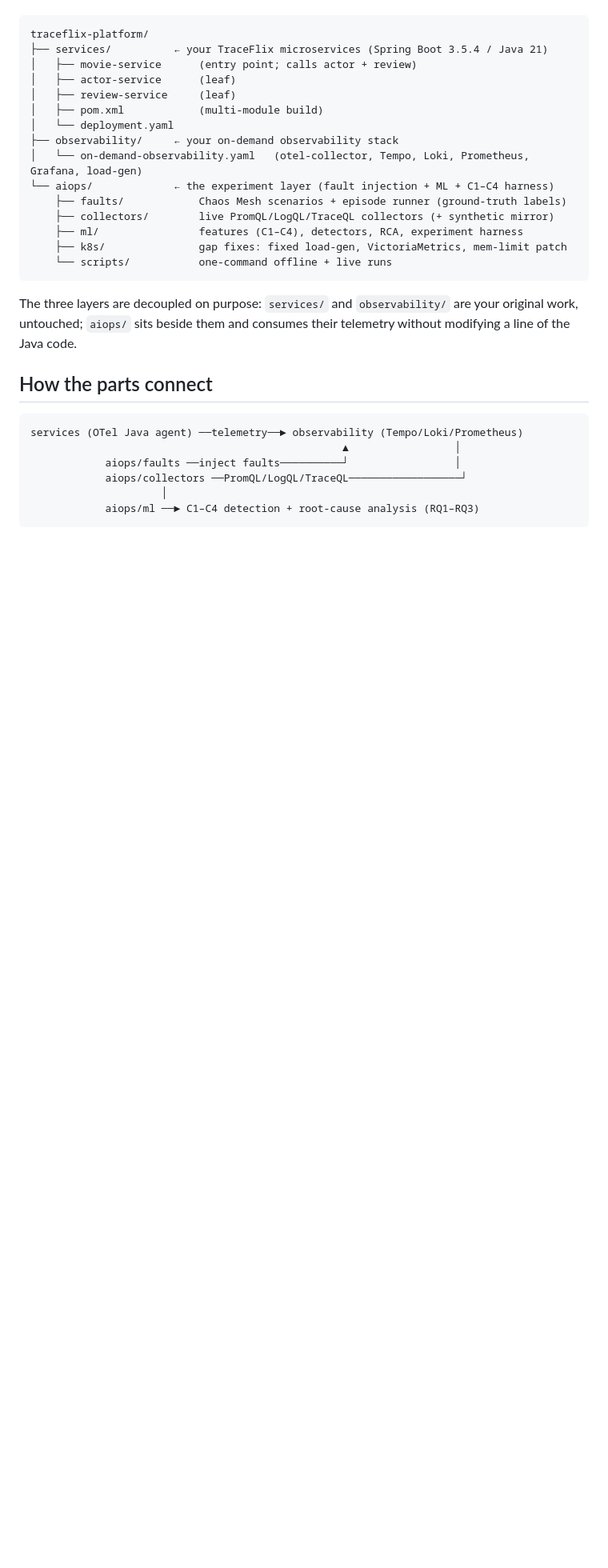
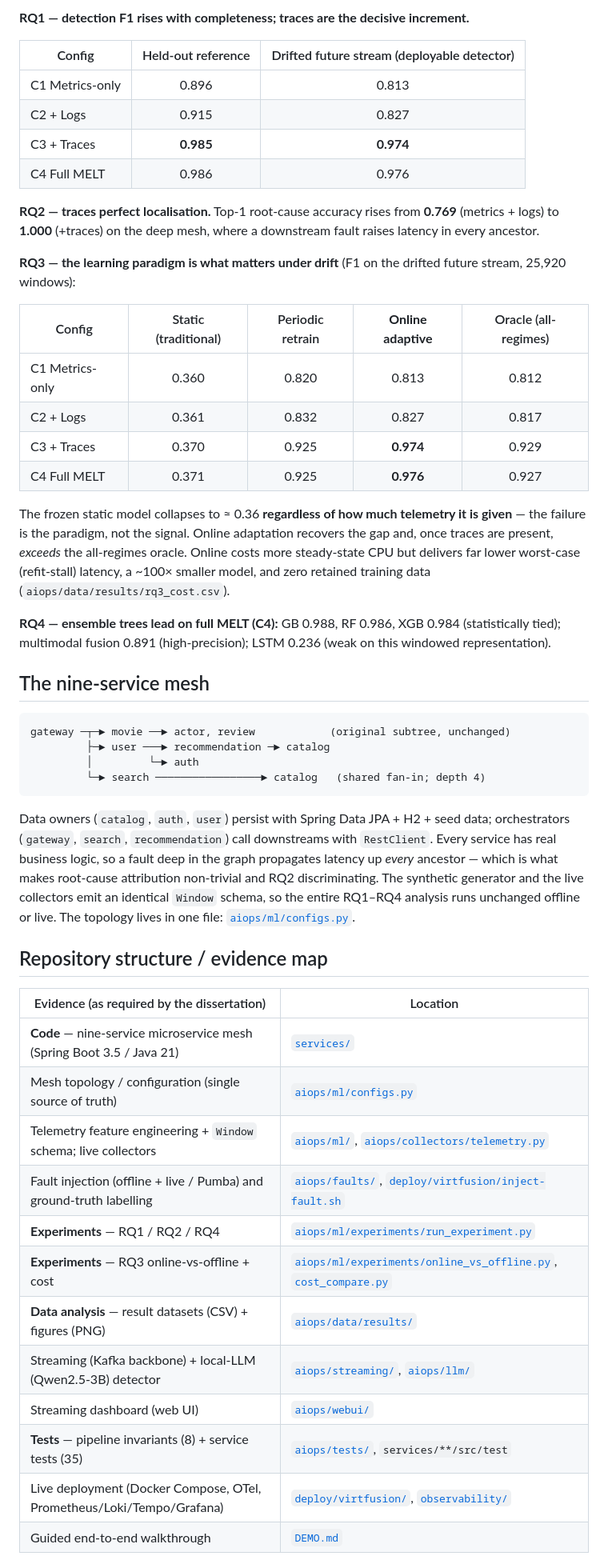
Before and after one commit to ducanhptitb19cn028/traceflix-platform, a Markdown page: README.md, the part around one of its changes. Shown at 80% size. Drawn GitHub-style; blank space fills up the shorter version.

````diff
--- a/README.md
+++ b/README.md
@@ -6,32 +55,69 @@ in Cloud-Native Systems"*:
+**RQ1 — detection F1 rises with completeness; traces are the decisive increment.**
+
+| Config | Held-out reference | Drifted future stream (deployable detector) |
+|--------|:---:|:---:|
+| C1 Metrics-only | 0.896 | 0.813 |
+| C2 + Logs | 0.915 | 0.827 |
+| C3 + Traces | **0.985** | **0.974** |
+| C4 Full MELT | 0.986 | 0.976 |
+
+**RQ2 — traces perfect localisation.** Top-1 root-cause accuracy rises from
+**0.769** (metrics + logs) to **1.000** (+traces) on the deep mesh, where a
+downstream fault raises latency in every ancestor.
+
+**RQ3 — the learning paradigm is what matters under drift** (F1 on the drifted
+future stream, 25,920 windows):
+
+| Config | Static (traditional) | Periodic retrain | **Online adaptive** | Oracle (all-regimes) |
+|--------|:---:|:---:|:---:|:---:|
+| C1 Metrics-only | 0.360 | 0.820 | 0.813 | 0.812 |
+| C2 + Logs | 0.361 | 0.832 | 0.827 | 0.817 |
+| C3 + Traces | 0.370 | 0.925 | **0.974** | 0.929 |
+| C4 Full MELT | 0.371 | 0.925 | **0.976** | 0.927 |
+
+The frozen static model collapses to ≈ 0.36 **regardless of how much telemetry it
+is given** — the failure is the paradigm, not the signal. Online adaptation
+recovers the gap and, once traces are present, *exceeds* the all-regimes oracle.
+Online costs more steady-state CPU but delivers far lower worst-case (refit-stall)
+latency, a ~100× smaller model, and zero retained training data
+(`aiops/data/results/rq3_cost.csv`).
+
+**RQ4 — ensemble trees lead on full MELT (C4):** GB 0.988, RF 0.986, XGB 0.984
+(statistically tied); multimodal fusion 0.891 (high-precision); LSTM 0.236 (weak
+on this windowed representation).
+
+## The nine-service mesh
 
 ```
-traceflix-platform/
-├── services/          ← your TraceFlix microservices (Spring Boot 3.5.4 / Java 21)
-│   ├── movie-service      (entry point; calls actor + review)
-│   ├── actor-service      (leaf)
-│   ├── review-service     (leaf)
-│   ├── pom.xml            (multi-module build)
-│   └── deployment.yaml
-├── observability/     ← your on-demand observability stack
-│   └── on-demand-observability.yaml   (otel-collector, Tempo, Loki, Prometheus, Grafana, load-gen)
-└── aiops/             ← the experiment layer (fault injection + ML + C1–C4 harness)
-    ├── faults/            Chaos Mesh scenarios + episode runner (ground-truth labels)
-    ├── collectors/        live PromQL/LogQL/TraceQL collectors (+ synthetic mirror)
-    ├── ml/                features (C1–C4), detectors, RCA, experiment harness
-    ├── k8s/               gap fixes: fixed load-gen, VictoriaMetrics, mem-limit patch
-    └── scripts/           one-command offline + live runs
+gateway ─┬─► movie ──► actor, review            (original subtree, unchanged)
+         ├─► user ───► recommendation ─► catalog
+         │         └─► auth
+         └─► search ─────────────────► catalog   (shared fan-in; depth 4)
 ```
 
-The three layers are decoupled on purpose: `services/` and `observability/` are
-your original work, untouched; `aiops/` sits beside them and consumes their
-telemetry without modifying a line of the Java code.
+Data owners (`catalog`, `auth`, `user`) persist with Spring Data JPA + H2 + seed
+data; orchestrators (`gateway`, `search`, `recommendation`) call downstreams with
+`RestClient`. Every service has real business logic, so a fault deep in the graph
+propagates latency up *every* ancestor — which is what makes root-cause
+attribution non-trivial and RQ2 discriminating. The synthetic generator and the
+live collectors emit an identical `Window` schema, so the entire RQ1–RQ4 analysis
+runs unchanged offline or live. The topology lives in one file:
+[`aiops/ml/configs.py`](aiops/ml/configs.py).
 
-## How the parts connect
+## Repository structure / evidence map
 
-```
-services (OTel Java agent) ──telemetry──► observability (Tempo/Loki/Prometheus)
-                                                  ▲                 │
-            aiops/faults ──inject faults──────────┘                 │
-            aiops/collectors ──PromQL/LogQL/TraceQL──────────────────┘
-                     │
-            aiops/ml ──► C1–C4 detection + root-cause analysis (RQ1–RQ3)
+| Evidence (as required by the dissertation) | Location |
+|--------------------------------------------|----------|
+| **Code** — nine-service microservice mesh (Spring Boot 3.5 / Java 21) | [`services/`](services/) |
+| Mesh topology / configuration (single source of truth) | [`aiops/ml/configs.py`](aiops/ml/configs.py) |
+| Telemetry feature engineering + `Window` schema; live collectors | [`aiops/ml/`](aiops/ml/), [`aiops/collectors/telemetry.py`](aiops/collectors/) |
+| Fault injection (offline + live / Pumba) and ground-truth labelling | [`aiops/faults/`](aiops/faults/), [`deploy/virtfusion/inject-fault.sh`](deploy/virtfusion/) |
+| **Experiments** — RQ1 / RQ2 / RQ4 | [`aiops/ml/experiments/run_experiment.py`](aiops/ml/experiments/) |
+| **Experiments** — RQ3 online-vs-offline + cost | [`aiops/ml/experiments/online_vs_offline.py`](aiops/ml/experiments/), [`cost_compare.py`](aiops/ml/experiments/) |
+| **Data analysis** — result datasets (CSV) + figures (PNG) | [`aiops/data/results/`](aiops/data/results/) |
+| Streaming (Kafka backbone) + local-LLM (Qwen2.5-3B) detector | [`aiops/streaming/`](aiops/streaming/), [`aiops/llm/`](aiops/llm/) |
+| Streaming dashboard (web UI) | [`aiops/webui/`](aiops/webui/) |
+| **Tests** — pipeline invariants (8) + service tests (35) | [`aiops/tests/`](aiops/tests/), `services/**/src/test` |
+| Live deployment (Docker Compose, OTel, Prometheus/Loki/Tempo/Grafana) | [`deploy/virtfusion/`](deploy/virtfusion/), [`observability/`](observability/) |
+| Guided end-to-end walkthrough | [`DEMO.md`](DEMO.md) |
+
````
Also changed, not shown: other parts of README.md (+105 -44 lines).
